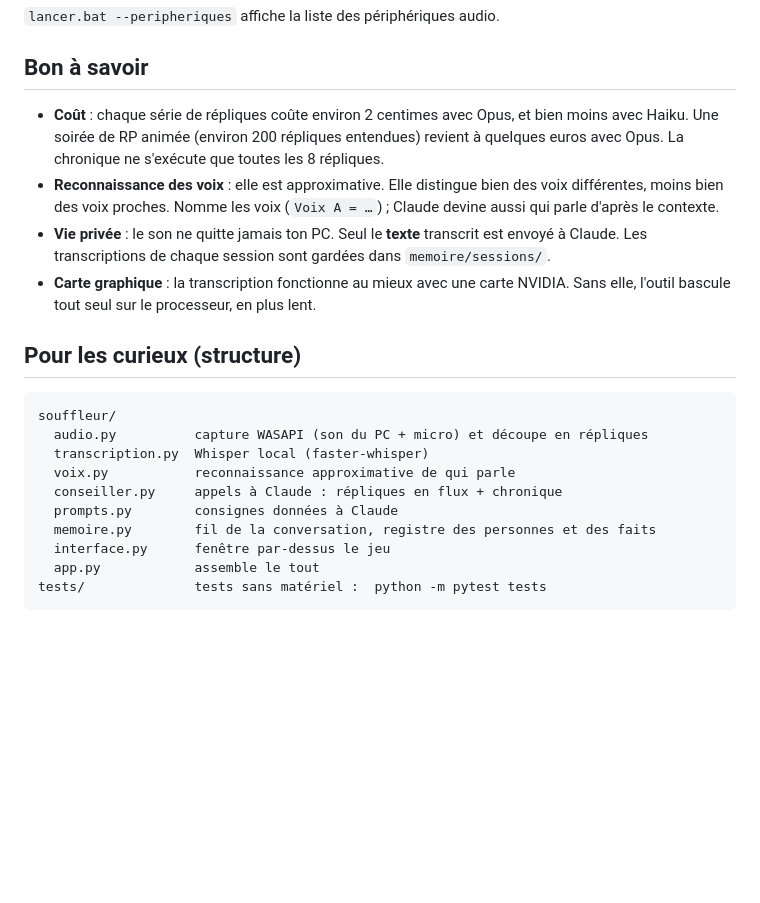
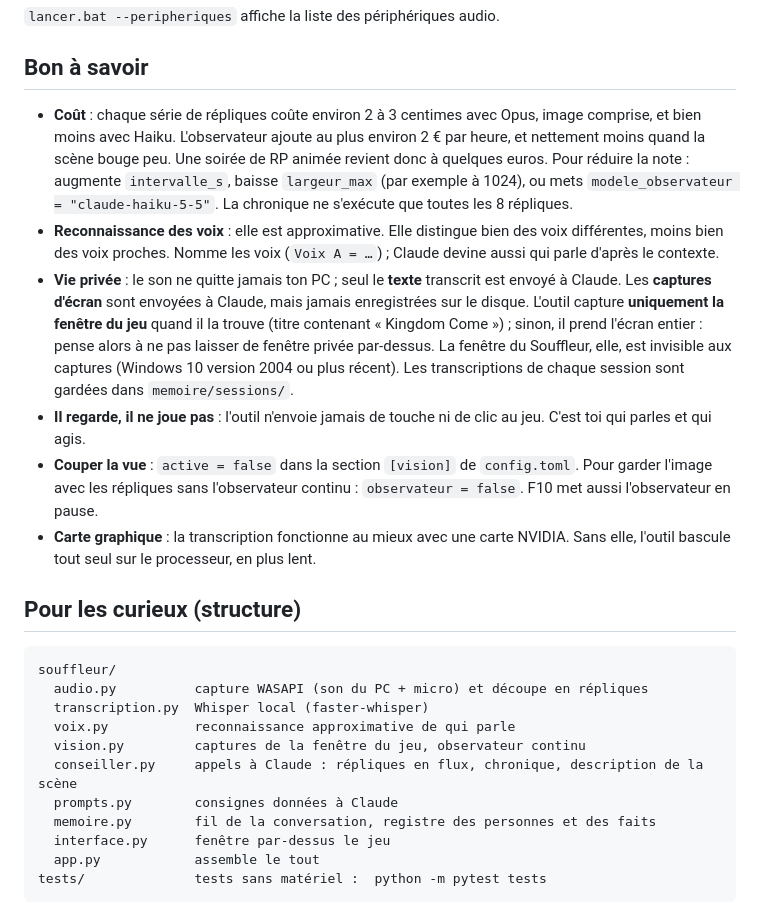
Before and after one commit to GamiiingTV/PolyPoly, a Markdown page: roleplay/README.md, the part around one of its changes. Drawn GitHub-style; blank space fills up the shorter version.

```diff
--- a/roleplay/README.md
+++ b/roleplay/README.md
@@ -74,9 +78,11 @@ Par défaut, l'outil écoute **tout** le son du PC : la voix des autres joueurs,
 
 ## Bon à savoir
 
-- **Coût** : chaque série de répliques coûte environ 2 centimes avec Opus, et bien moins avec Haiku. Une soirée de RP animée (environ 200 répliques entendues) revient à quelques euros avec Opus. La chronique ne s'exécute que toutes les 8 répliques.
+- **Coût** : chaque série de répliques coûte environ 2 à 3 centimes avec Opus, image comprise, et bien moins avec Haiku. L'observateur ajoute au plus environ 2 € par heure, et nettement moins quand la scène bouge peu. Une soirée de RP animée revient donc à quelques euros. Pour réduire la note : augmente `intervalle_s`, baisse `largeur_max` (par exemple à 1024), ou mets `modele_observateur = "claude-haiku-5-5"`. La chronique ne s'exécute que toutes les 8 répliques.
 - **Reconnaissance des voix** : elle est approximative. Elle distingue bien des voix différentes, moins bien des voix proches. Nomme les voix (`Voix A = …`) ; Claude devine aussi qui parle d'après le contexte.
-- **Vie privée** : le son ne quitte jamais ton PC. Seul le **texte** transcrit est envoyé à Claude. Les transcriptions de chaque session sont gardées dans `memoire/sessions/`.
+- **Vie privée** : le son ne quitte jamais ton PC ; seul le **texte** transcrit est envoyé à Claude. Les **captures d'écran** sont envoyées à Claude, mais jamais enregistrées sur le disque. L'outil capture **uniquement la fenêtre du jeu** quand il la trouve (titre contenant « Kingdom Come ») ; sinon, il prend l'écran entier : pense alors à ne pas laisser de fenêtre privée par-dessus. La fenêtre du Souffleur, elle, est invisible aux captures (Windows 10 version 2004 ou plus récent). Les transcriptions de chaque session sont gardées dans `memoire/sessions/`.
+- **Il regarde, il ne joue pas** : l'outil n'envoie jamais de touche ni de clic au jeu. C'est toi qui parles et qui agis.
+- **Couper la vue** : `active = false` dans la section `[vision]` de `config.toml`. Pour garder l'image avec les répliques sans l'observateur continu : `observateur = false`. F10 met aussi l'observateur en pause.
 - **Carte graphique** : la transcription fonctionne au mieux avec une carte NVIDIA. Sans elle, l'outil bascule tout seul sur le processeur, en plus lent.
 
 ## Pour les curieux (structure)
@@ -86,7 +92,8 @@ souffleur/
   audio.py          capture WASAPI (son du PC + micro) et découpe en répliques
   transcription.py  Whisper local (faster-whisper)
   voix.py           reconnaissance approximative de qui parle
-  conseiller.py     appels à Claude : répliques en flux + chronique
+  vision.py         captures de la fenêtre du jeu, observateur continu
+  conseiller.py     appels à Claude : répliques en flux, chronique, description de la scène
   prompts.py        consignes données à Claude
   memoire.py        fil de la conversation, registre des personnes et des faits
   interface.py      fenêtre par-dessus le jeu
```
Also changed, not shown: other parts of roleplay/README.md (+7 -3 lines), roleplay/docs/apercu.png, 11 other files.
